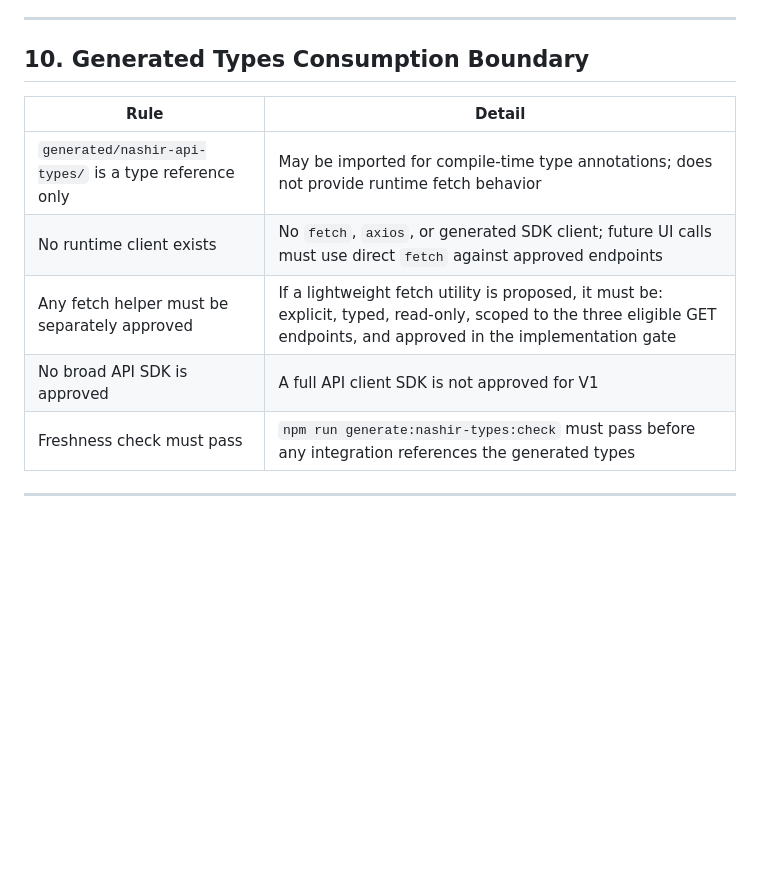
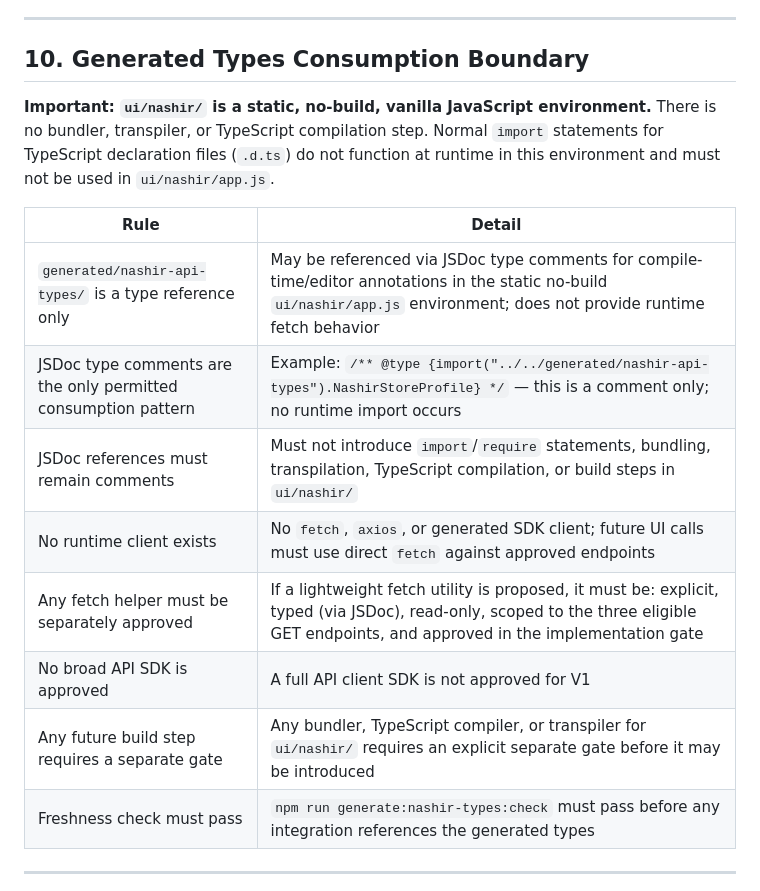
Before and after one commit to henter36/marketing-os, a Markdown page: docs/nashir_ui_api_integration_planning_gate.md, the part around the change. GitHub-like rendering; blank space fills up the shorter version.

Commit message:
docs: clarify static UI type consumption boundary
Co-Authored-By: Claude Sonnet 4.6 <noreply@anthropic.com>

```diff
--- a/docs/nashir_ui_api_integration_planning_gate.md
+++ b/docs/nashir_ui_api_integration_planning_gate.md
@@ -202,12 +202,17 @@ The following UI surfaces in `ui/nashir/` are candidates for the first integrati
 
 ## 10. Generated Types Consumption Boundary
 
+**Important: `ui/nashir/` is a static, no-build, vanilla JavaScript environment.** There is no bundler, transpiler, or TypeScript compilation step. Normal `import` statements for TypeScript declaration files (`.d.ts`) do not function at runtime in this environment and must not be used in `ui/nashir/app.js`.
+
 | Rule | Detail |
 |---|---|
-| `generated/nashir-api-types/` is a type reference only | May be imported for compile-time type annotations; does not provide runtime fetch behavior |
+| `generated/nashir-api-types/` is a type reference only | May be referenced via JSDoc type comments for compile-time/editor annotations in the static no-build `ui/nashir/app.js` environment; does not provide runtime fetch behavior |
+| JSDoc type comments are the only permitted consumption pattern | Example: `/** @type {import("../../generated/nashir-api-types").NashirStoreProfile} */` — this is a comment only; no runtime import occurs |
+| JSDoc references must remain comments | Must not introduce `import`/`require` statements, bundling, transpilation, TypeScript compilation, or build steps in `ui/nashir/` |
 | No runtime client exists | No `fetch`, `axios`, or generated SDK client; future UI calls must use direct `fetch` against approved endpoints |
-| Any fetch helper must be separately approved | If a lightweight fetch utility is proposed, it must be: explicit, typed, read-only, scoped to the three eligible GET endpoints, and approved in the implementation gate |
+| Any fetch helper must be separately approved | If a lightweight fetch utility is proposed, it must be: explicit, typed (via JSDoc), read-only, scoped to the three eligible GET endpoints, and approved in the implementation gate |
 | No broad API SDK is approved | A full API client SDK is not approved for V1 |
+| Any future build step requires a separate gate | Any bundler, TypeScript compiler, or transpiler for `ui/nashir/` requires an explicit separate gate before it may be introduced |
 | Freshness check must pass | `npm run generate:nashir-types:check` must pass before any integration references the generated types |
 
 ---
```
